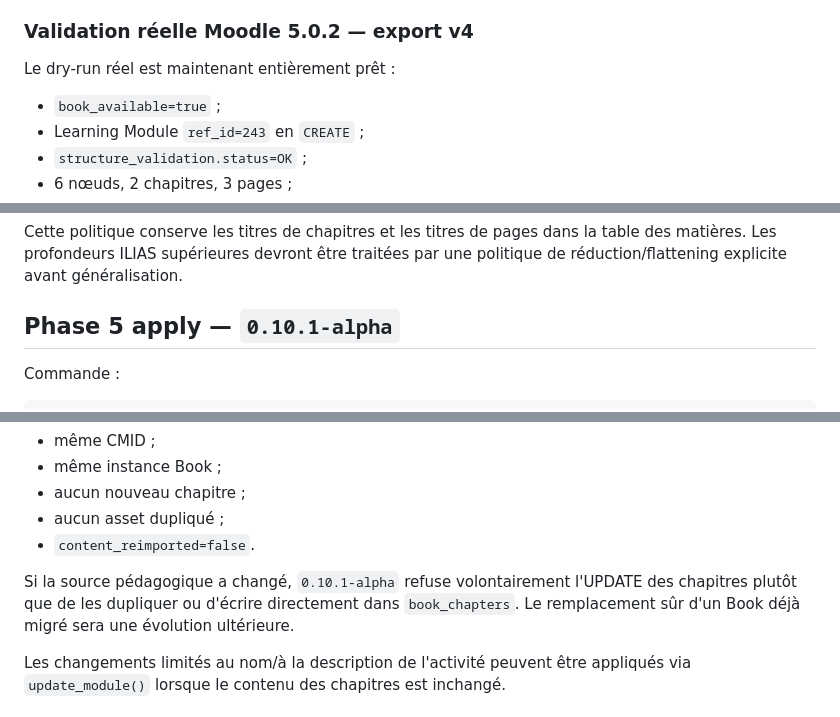
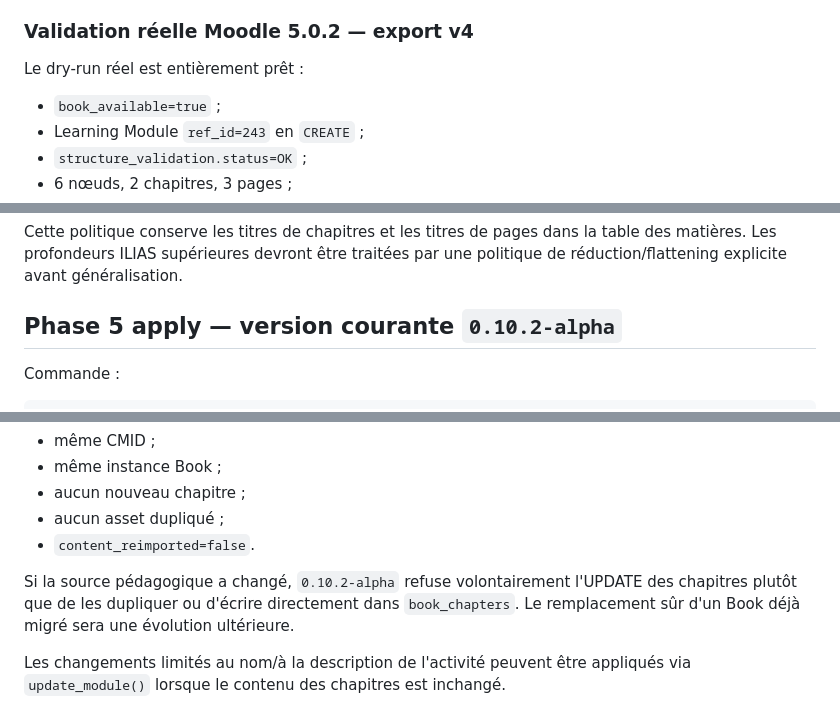
Before and after one commit to vincent-sayah/ilias2moodle, a Markdown page: docs/phase5-learning-modules.md, 3 parts joined by grey strips. Rendered like a GitHub page.

Commit message:
Document current Phase 5 0.10.2-alpha

```diff
--- a/docs/phase5-learning-modules.md
+++ b/docs/phase5-learning-modules.md
@@ -117,7 +117,7 @@ Le dry-run :
 
 ### Validation réelle Moodle 5.0.2 — export v4
 
-Le dry-run réel est maintenant entièrement prêt :
+Le dry-run réel est entièrement prêt :
 
 - `book_available=true` ;
 - Learning Module `ref_id=243` en `CREATE` ;
@@ -152,7 +152,7 @@ Le POC doit donc produire cinq entrées :
 
 Cette politique conserve les titres de chapitres et les titres de pages dans la table des matières. Les profondeurs ILIAS supérieures devront être traitées par une politique de réduction/flattening explicite avant généralisation.
 
-## Phase 5 apply — `0.10.1-alpha`
+## Phase 5 apply — version courante `0.10.2-alpha`
 
 Commande :
 
@@ -198,7 +198,7 @@ Au deuxième apply, si les cinq chapitres existants correspondent exactement à
 - aucun asset dupliqué ;
 - `content_reimported=false`.
 
-Si la source pédagogique a changé, `0.10.1-alpha` refuse volontairement l'UPDATE des chapitres plutôt que de les dupliquer ou d'écrire directement dans `book_chapters`. Le remplacement sûr d'un Book déjà migré sera une évolution ultérieure.
+Si la source pédagogique a changé, `0.10.2-alpha` refuse volontairement l'UPDATE des chapitres plutôt que de les dupliquer ou d'écrire directement dans `book_chapters`. Le remplacement sûr d'un Book déjà migré sera une évolution ultérieure.
 
 Les changements limités au nom/à la description de l'activité peuvent être appliqués via `update_module()` lorsque le contenu des chapitres est inchangé.
 
```
